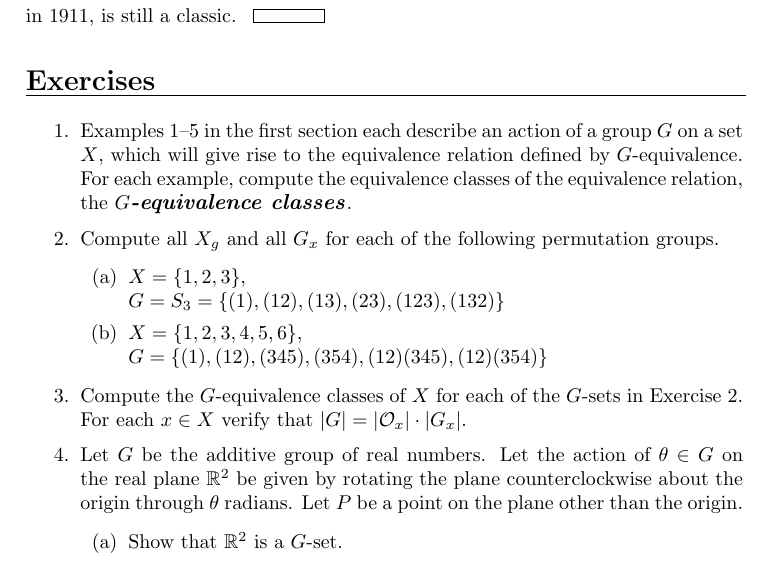
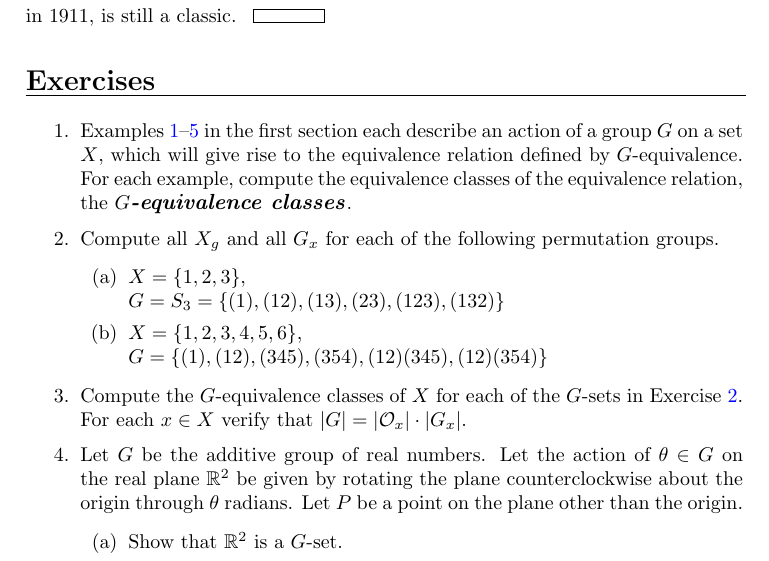
Before and after one commit to twjudson/aata, a LaTeX thesis (aata.tex, which reads actions.tex): part of page 231 of 400, cut so that both start at the same text. Compiled offline with pdfLaTeX; a missing font is replaced by an installed copy or a similar font.

Commit message:
Reference in the exercises fixed in Chapter 14.

```diff
--- a/actions.tex
+++ b/actions.tex
@@ -927,10 +928,10 @@ is still a classic.
 
 % 2010/05/10 R Beezer: made it clearer what the G-equivalence classes are
 \item
-Examples~1--5  in the first section each describe an action of a group $G$ on a set $X$, which will give rise to the equivalence relation defined by $G$-equivalence.  For each example, compute the equivalence classes of the equivalence relation,  the {\bfi $G$-equivalence classes\/}\index{$G$-equivalence classes}.
+Examples~\ref{example:actions:GL2_action}--\ref{example:actions:left_coset_action}  in the first section each describe an action of a group $G$ on a set $X$, which will give rise to the equivalence relation defined by $G$-equivalence.  For each example, compute the equivalence classes of the equivalence relation,  the {\bfi $G$-equivalence classes\/}\index{$G$-equivalence classes}.
 
 
-\item
+\item \label{actions:computation:exercise}
 Compute all $X_g$ and all $G_x$ for each of the following permutation
 groups.
 \begin{enumerate}
```
Also changed, not shown: actions.tex (3 more changed lines).
